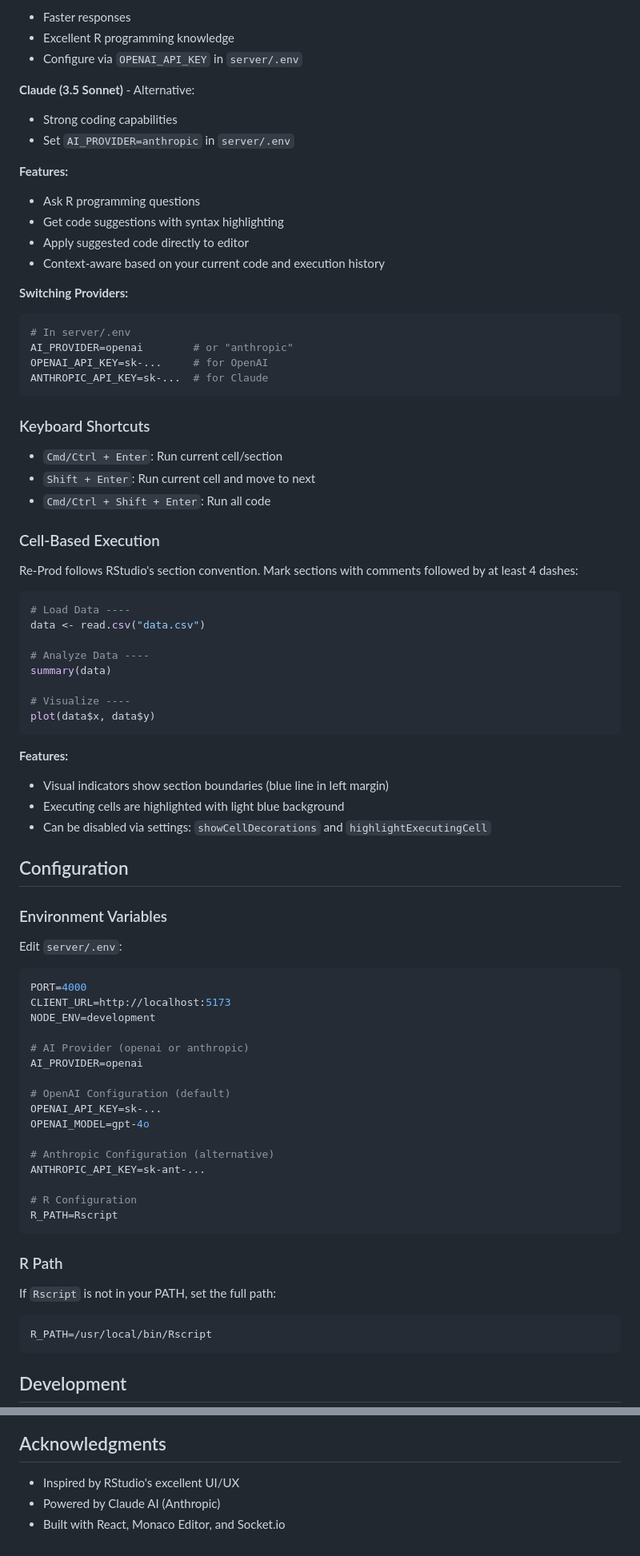
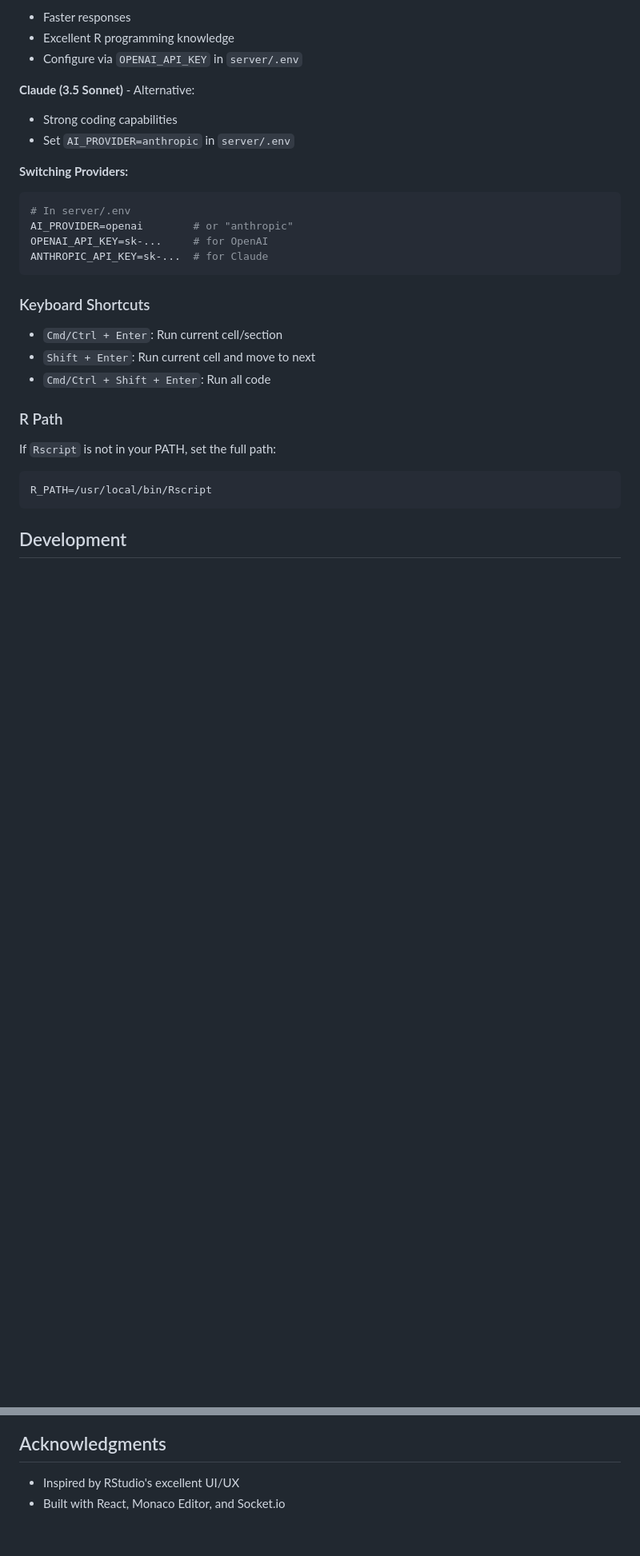
Before and after one commit to DAShaikh10/Re-prod, a Markdown page: README.md, 2 parts joined by grey strips. Shown at 80% size. Rendered like a GitHub page; blank space fills up the shorter version.

````diff
--- a/README.md
+++ b/README.md
@@ -133,11 +129,6 @@ The AI assistant supports both **OpenAI** (default) and **Claude**:
 - Strong coding capabilities
 - Set `AI_PROVIDER=anthropic` in `server/.env`
 
-**Features:**
-- Ask R programming questions
-- Get code suggestions with syntax highlighting
-- Apply suggested code directly to editor
-- Context-aware based on your current code and execution history
 
 **Switching Providers:**
 ```env
@@ -152,51 +143,6 @@ ANTHROPIC_API_KEY=sk-...  # for Claude
 - `Cmd/Ctrl + Enter`: Run current cell/section
 - `Shift + Enter`: Run current cell and move to next
 - `Cmd/Ctrl + Shift + Enter`: Run all code
-
-### Cell-Based Execution
-
-Re-Prod follows RStudio's section convention. Mark sections with comments followed by at least 4 dashes:
-
-```r
-# Load Data ----
-data <- read.csv("data.csv")
-
-# Analyze Data ----
-summary(data)
-
-# Visualize ----
-plot(data$x, data$y)
-```
-
-**Features:**
-- Visual indicators show section boundaries (blue line in left margin)
-- Executing cells are highlighted with light blue background
-- Can be disabled via settings: `showCellDecorations` and `highlightExecutingCell`
-
-## Configuration
-
-### Environment Variables
-
-Edit `server/.env`:
-
-```env
-PORT=4000
-CLIENT_URL=http://localhost:5173
-NODE_ENV=development
-
-# AI Provider (openai or anthropic)
-AI_PROVIDER=openai
-
-# OpenAI Configuration (default)
-OPENAI_API_KEY=sk-...
-OPENAI_MODEL=gpt-4o
-
-# Anthropic Configuration (alternative)
-ANTHROPIC_API_KEY=sk-ant-...
-
-# R Configuration
-R_PATH=Rscript
-```
 
 ### R Path
 
@@ -291,5 +230,4 @@ MIT
 ## Acknowledgments
 
 - Inspired by RStudio's excellent UI/UX
-- Powered by Claude AI (Anthropic)
 - Built with React, Monaco Editor, and Socket.io
````
Also changed, not shown: other parts of README.md (+18 -29 lines).
